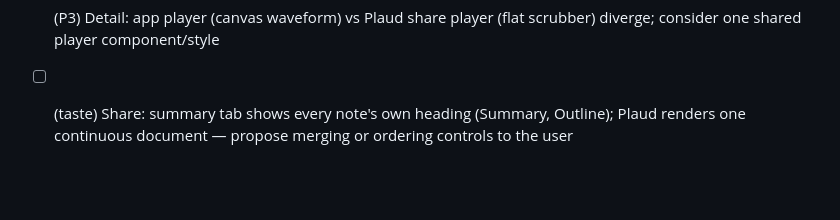
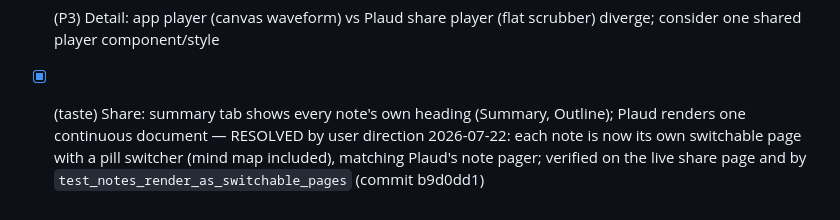
Before and after one commit to skyhong2002/localplaud, a Markdown page: .agents/polish/backlog.md, the part around the change. GitHub-like rendering; blank space fills up the shorter version.

Commit message:
chore: record share note-pager results
Co-Authored-By: Claude Opus 4.8 (1M context) <noreply@anthropic.com>

```diff
--- a/.agents/polish/backlog.md
+++ b/.agents/polish/backlog.md
@@ -40,4 +40,4 @@ Journeys:
 - [x] (P3) Share: the dynamic-action localization guard misclassifies the technical `${speeds[speedIndex]}x` playback-speed display as untranslated prose, leaving that test red — added it to the guard's `technical_fragments`; full suite (840) now green (commit aa9a98b)
 - [ ] (P3) Share: Plaud's transcript view has a right-edge minimap (small dashes indicating scroll position); localplaud share page has a plain scrollbar — 2026-07-22 parity audit
 - [ ] (P3) Detail: app player (canvas waveform) vs Plaud share player (flat scrubber) diverge; consider one shared player component/style
-- [ ] (taste) Share: summary tab shows every note's own heading (Summary, Outline); Plaud renders one continuous document — propose merging or ordering controls to the user
+- [x] (taste) Share: summary tab shows every note's own heading (Summary, Outline); Plaud renders one continuous document — RESOLVED by user direction 2026-07-22: each note is now its own switchable page with a pill switcher (mind map included), matching Plaud's note pager; verified on the live share page and by `test_notes_render_as_switchable_pages` (commit b9d0dd1)
```
